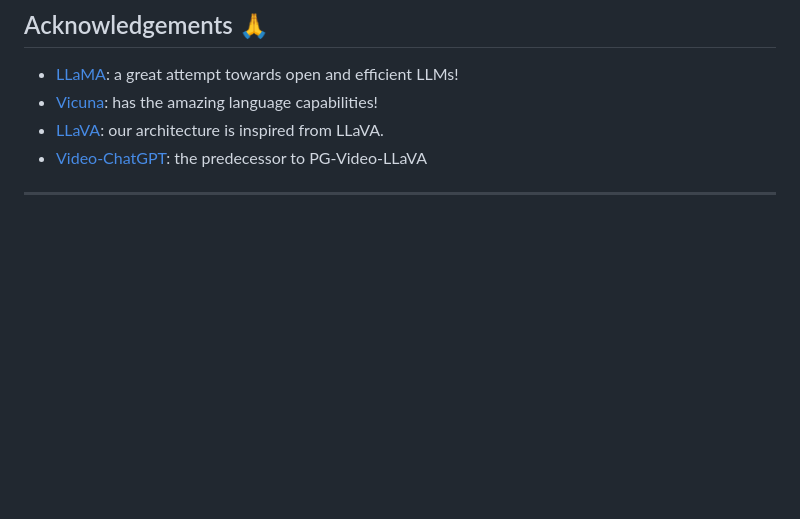
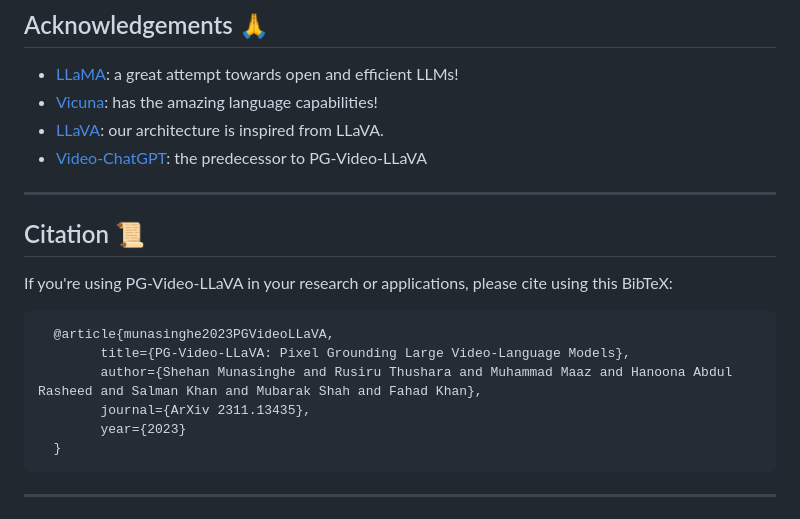
Before and after one commit to mbzuai-oryx/Video-LLaVA, a Markdown page: README.md, the part around one of its changes. Rendered like a GitHub page; blank space fills up the shorter version.

````diff
--- a/README.md
+++ b/README.md
@@ -124,6 +125,21 @@ Zero-shot question-answering (QA) capabilities were evaluated quantitatively usi
 
 ---
 
+## Citation 📜
+
+If you're using PG-Video-LLaVA in your research or applications, please cite using this BibTeX:
+
+```bibtex
+  @article{munasinghe2023PGVideoLLaVA,
+        title={PG-Video-LLaVA: Pixel Grounding Large Video-Language Models},
+        author={Shehan Munasinghe and Rusiru Thushara and Muhammad Maaz and Hanoona Abdul Rasheed and Salman Khan and Mubarak Shah and Fahad Khan},
+        journal={ArXiv 2311.13435},
+        year={2023}
+  }
+```
+
+---
+
 [<img src="docs/images/logos/IVAL_logo.png" width="200" height="100">](https://www.ival-mbzuai.com)
 [<img src="docs/images/logos/Oryx_logo.png" width="100" height="100">](https://github.com/mbzuai-oryx)
 [<img src="docs/images/logos/MBZUAI_logo.png" width="360" height="85">](https://mbzuai.ac.ae)
````
Also changed, not shown: other parts of README.md (+1 -0 lines).
